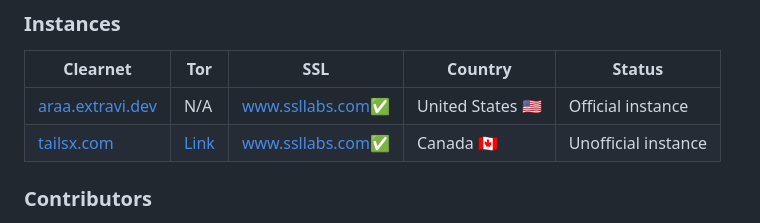
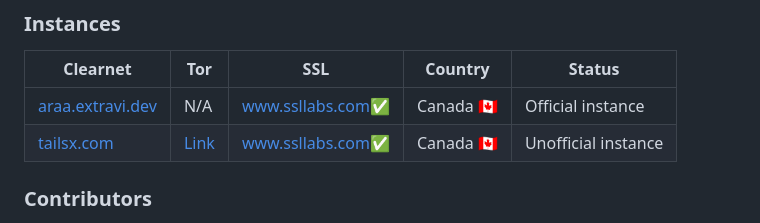
Before and after one commit to Extravi/araa-search, a Markdown page: README.md, the part around the change. Drawn GitHub-style.

Commit message:
Update README.md with new content and formatting

```diff
--- a/README.md
+++ b/README.md
@@ -19,7 +19,7 @@ If you're looking to [install](https://extravi.dev/extravi.github.io.legacy/araa
 
 | Clearnet | Tor | SSL | Country | Status |
 |-|-|-|-|-|
-| [araa.extravi.dev](https://araa.extravi.dev/) | N/A | [www.ssllabs.com](https://www.ssllabs.com/ssltest/analyze.html?d=araa.extravi.dev)✅| United States 🇺🇸 | Official instance |
+| [araa.extravi.dev](https://araa.extravi.dev/) | N/A | [www.ssllabs.com](https://www.ssllabs.com/ssltest/analyze.html?d=araa.extravi.dev)✅| Canada 🇨🇦 | Official instance |
 | [tailsx.com](https://tailsx.com/) | [Link](http://inbbfryz7elofjk23pi7txnibttnuyz3rg2vwqmfengteeyhrmvex4id.onion/) | [www.ssllabs.com](https://www.ssllabs.com/ssltest/analyze.html?d=tailsx.com)✅| Canada 🇨🇦 | Unofficial instance |
 
 ### Contributors
```
